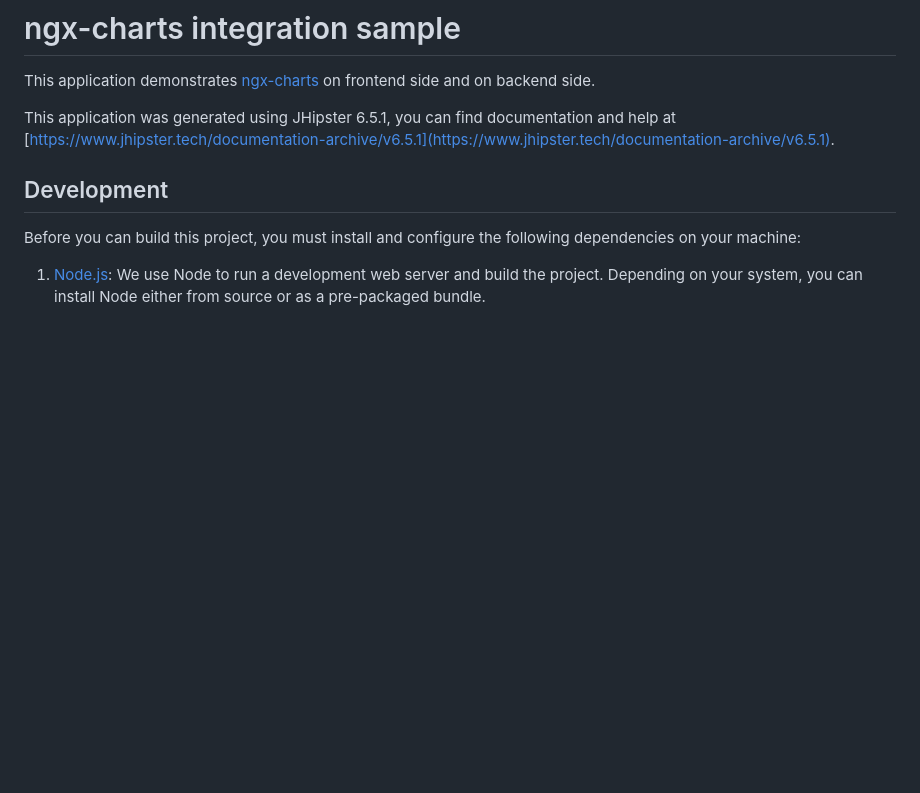
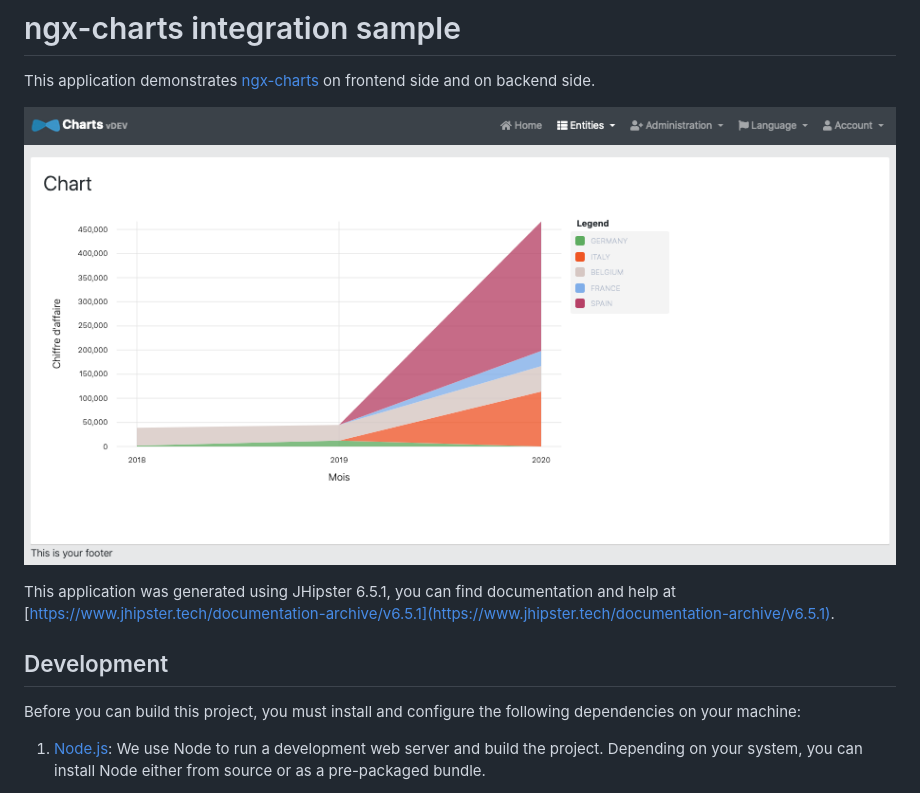
Before and after one commit to contribution-jhipster-uga/sample-jhipster-charts, a Markdown page: README.md, the part around the change. GitHub-like rendering; pictures changed too: screenshot.png (added); blank space fills up the shorter version.

```diff
--- a/README.md
+++ b/README.md
@@ -1,6 +1,8 @@
 # ngx-charts integration sample
 
 This application demonstrates [ngx-charts](https://github.com/swimlane/ngx-charts) on frontend side and on backend side.
+
+![Screenshot](screenshot.png)
 
 This application was generated using JHipster 6.5.1, you can find documentation and help at [https://www.jhipster.tech/documentation-archive/v6.5.1](https://www.jhipster.tech/documentation-archive/v6.5.1).
 
```
Also changed, not shown: 8 other files.
